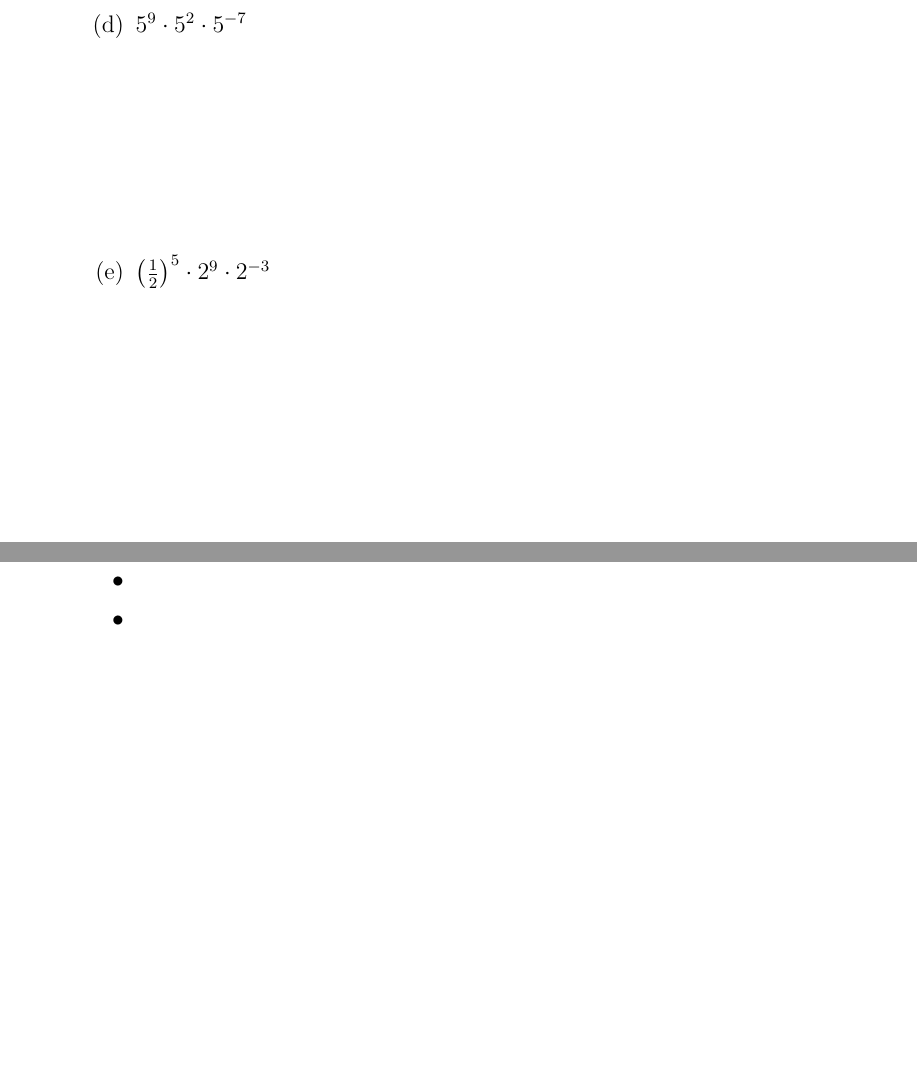
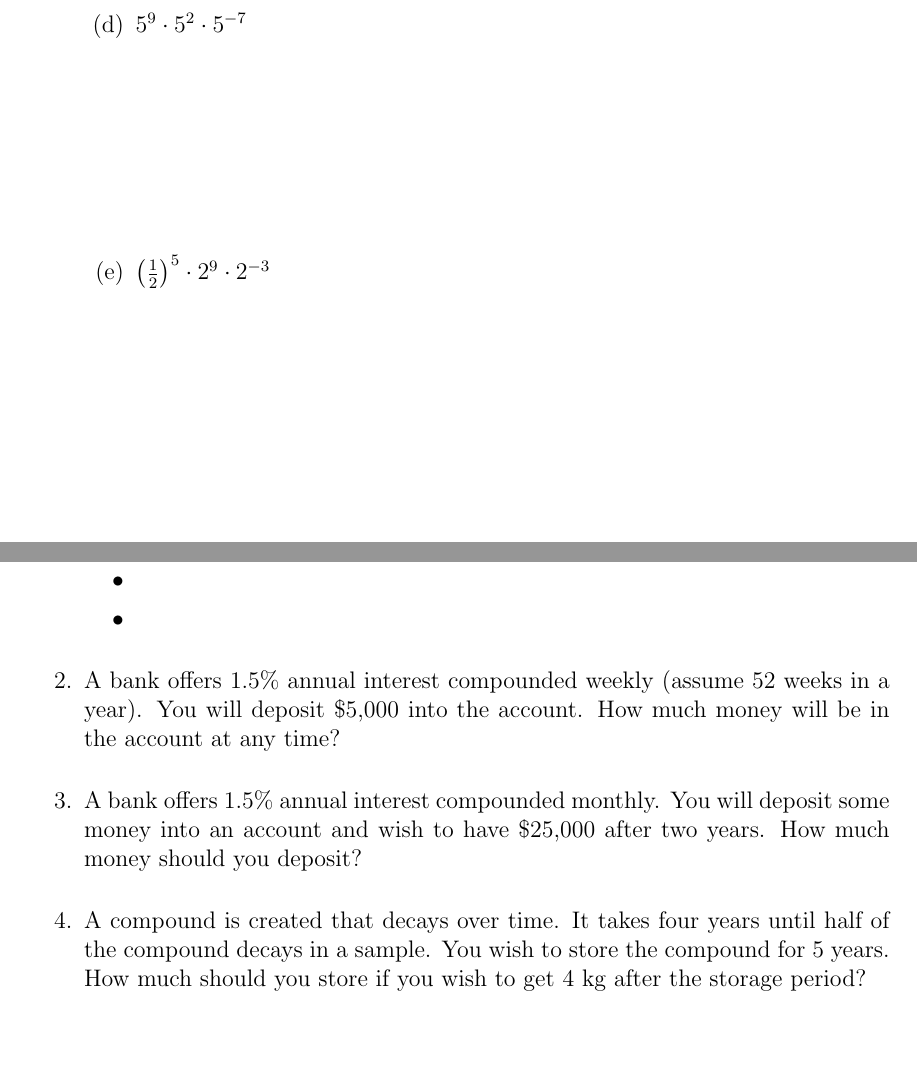
Before and after one commit to KellyBlack/Precalculus, a LaTeX thesis (labManual.tex, which reads exponentials/section_introExponentials.tex): two parts of pages 66 and 67 of 185 before the commit and two parts of pages 66 and 67 of 187 after it, joined at a grey line, cut so that both start at the same text, the shorter picture padded with empty space. Compiled offline with pdfLaTeX.

Commit message:
Added questions for the into to exponentials

```diff
--- a/exponentials/section_introExponentials.tex
+++ b/exponentials/section_introExponentials.tex
@@ -102,9 +102,15 @@
   \item
   \item
   \end{itemize}
-\item
-  \begin{subproblem}
-    \item
-  \end{subproblem}
+\item A bank offers 1.5\% annual interest compounded weekly (assume 52
+  weeks in a year). You will deposit \$5,000 into the account. How
+  much money will be in the account at any time?
+\item A bank offers 1.5\% annual interest compounded monthly. You will
+  deposit some money into an account and wish to have \$25,000 after
+  two years. How much money should you deposit?
+\item A compound is created that decays over time. It takes four years
+  until half of the compound decays in a sample. You wish to store the
+  compound for 5 years. How much should you store if you wish to get 4
+  kg after the storage period?
 \end{problem}
 
```
Also changed, not shown: header.tex (+14 -0 lines), labManual.pdf, exponentials/section_introExponentials.tex (5 more changed lines).
